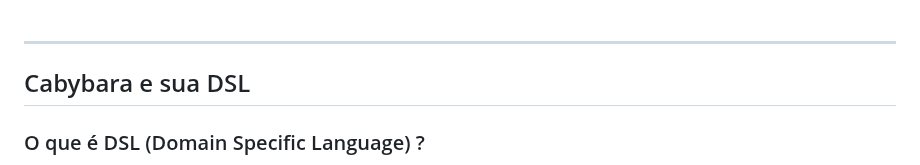
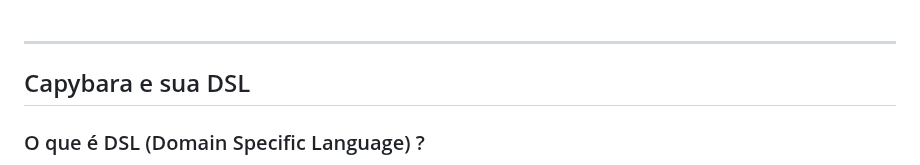
Before and after one commit to Phill9242/capybara_tests, a Markdown page: README.md, the part around one of its changes. GitHub-like rendering.

````diff
--- a/README.md
+++ b/README.md
@@ -57,7 +59,7 @@ end
 Para termos certeza que o nosso arquivo de configuração vai ser lido, adicionaremos a seguinte linha ao arquivo *./test/test_helper.rb*: ```require 'support/capybara.config'```<br><br>
 ___
 
-## Cabybara e sua DSL
+## Capybara e sua DSL
 
 ### O que é DSL (Domain Specific Language) ?
 Em linhas gerais, DSL é uma linguagem de programação (ou de script) com o objetivo de resolver um problema dentro de um escopo específico, por isso o nome *Linguagem Específica de Domínio*. No nosso caso, o objetivo da DSL é nos ajudar a interagir com os elementos presentes dentro de uma página web, pois é através dessas páginas que a maior parte dos nossos usuários interage com nossas aplicações.
````
Also changed, not shown: other parts of README.md (+2 -0 lines).
